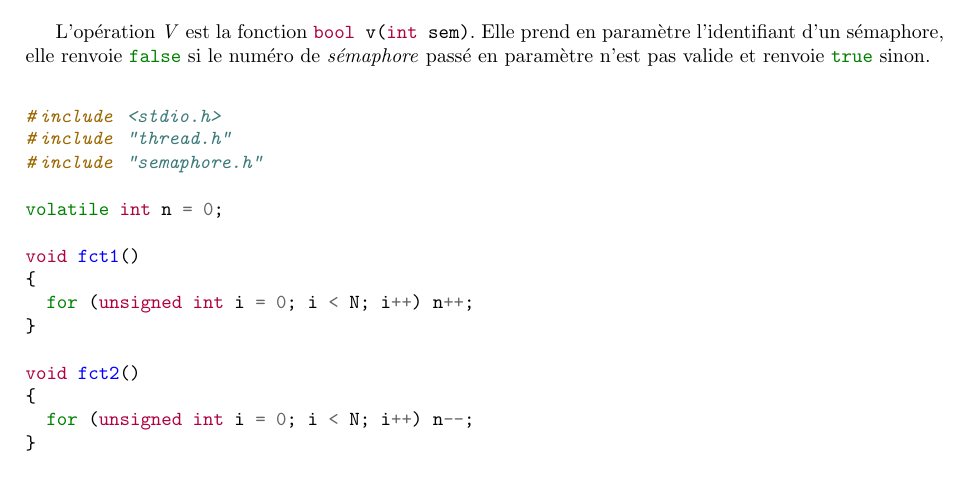
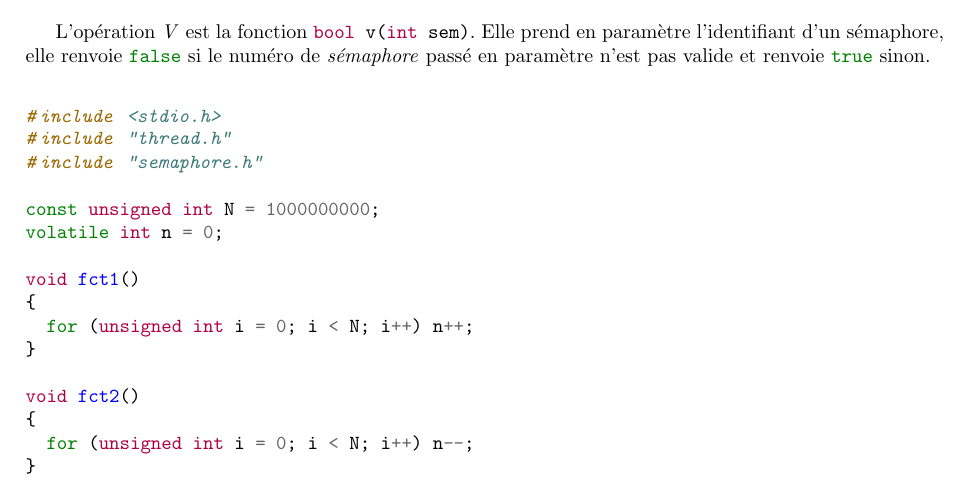
Before and after one commit to lascar-pacagi/Multi, a LaTeX document (writeup/tp1.tex): part of page 6 of 9, cut so that both start at the same text. Compiled offline with pdfLaTeX.

```diff
--- a/writeup/tp1.tex
+++ b/writeup/tp1.tex
@@ -348,6 +348,7 @@
 #include "thread.h"
 #include "semaphore.h"
 
+const unsigned int N = 1000000000;
 volatile int n = 0;
 
 void fct1()
```
Also changed, not shown: writeup/tp1.pdf, writeup/tp2.pdf, 1 other file.
